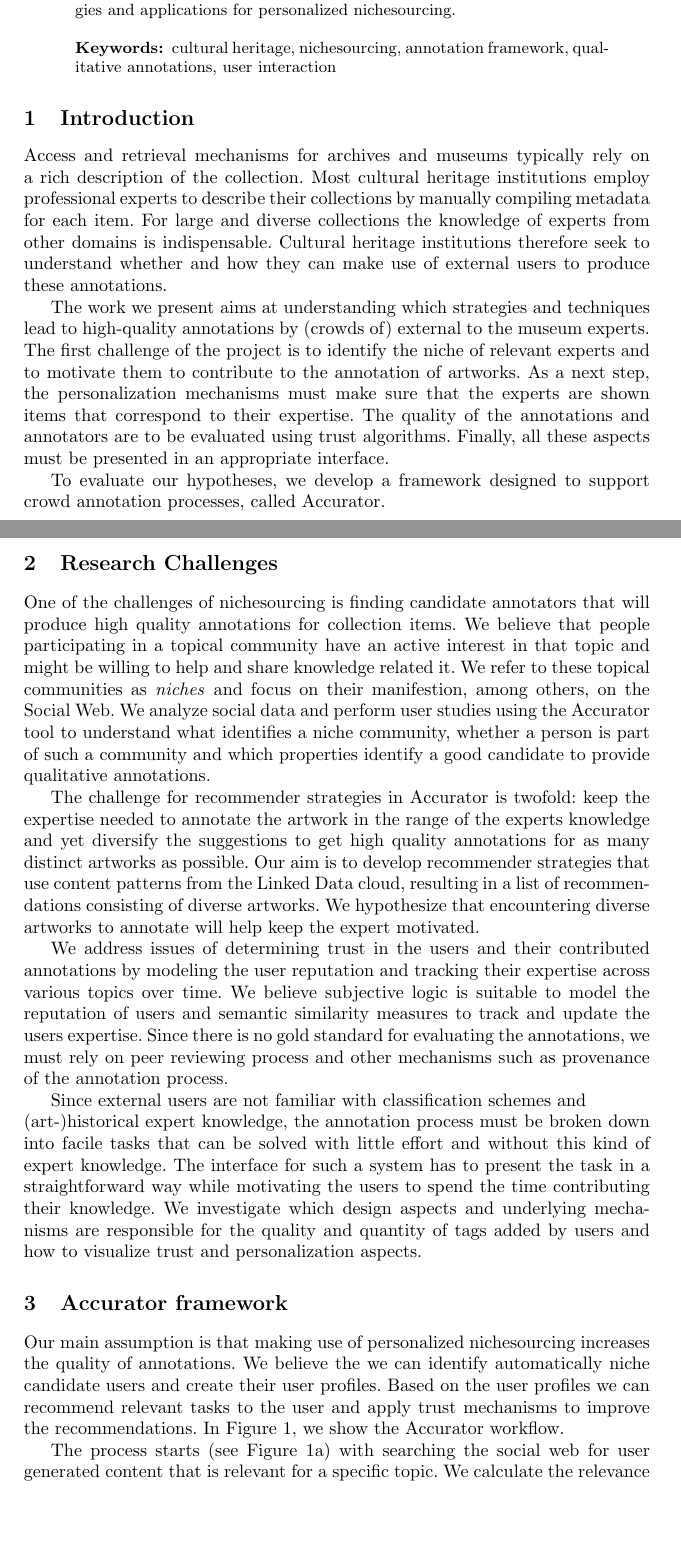
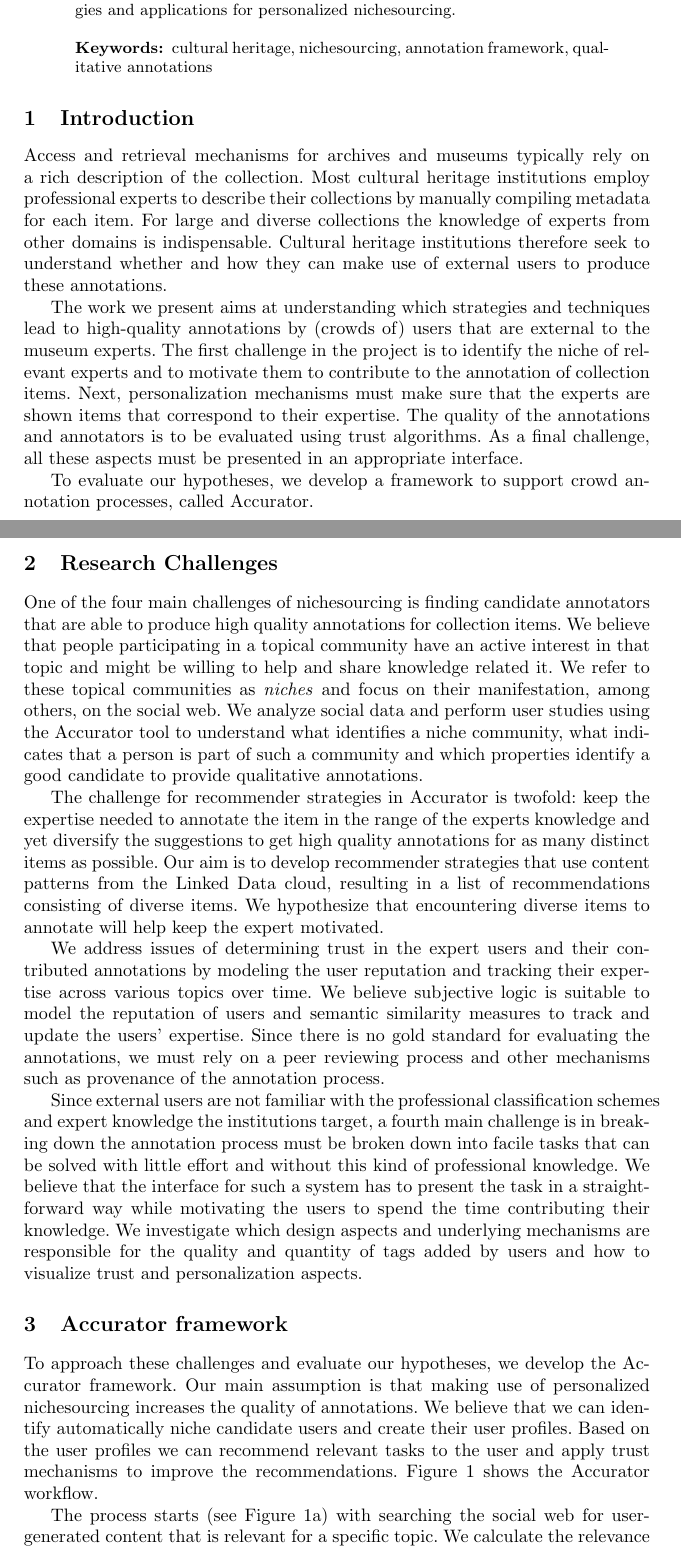
Before and after one commit to joosterman/Accurator, a LaTeX paper (UMAP2013-Demo/demo_paper.tex, which reads UMAP2013-Demo/abstract.tex, UMAP2013-Demo/architecture.tex, UMAP2013-Demo/introduction.tex): two parts of pages 1 and 2 of 4, joined at a grey line, cut so that both start at the same text, the shorter picture padded with empty space. Compiled offline with pdfLaTeX.

Commit message:
Geert-Jan final review

```diff
--- a/UMAP2013-Demo/abstract.tex
+++ b/UMAP2013-Demo/abstract.tex
@@ -1,6 +1,6 @@
 \begin{abstract}
 % A digital collection that can be accessed online, searched and linked to other collections is an important focus for many cultural heritage institutions.
-Diversity and profundity of the topics in cultural heritage institutions' collections make experts from outside the institution indispensable to acquiring qualitative annotations. We define the concept of nichesourcing and present challenges in the process of obtaining qualitative annotations from people in these niches. We believe that experts provide better annotations if this process is personalized. We present a framework, called Accurator, that allows to realize and evaluate strategies and applications for personalized nichesourcing.
+Diversity and profundity of the topics in cultural heritage institutions' collections make experts from outside the institution indispensable for acquiring qualitative annotations. We define the concept of nichesourcing and present challenges in the process of obtaining qualitative annotations from people in these niches. We believe that experts provide better annotations if this process is personalized. We present a framework, called Accurator, that allows to realize and evaluate strategies and applications for personalized nichesourcing.
 
-\keywords{cultural heritage, nichesourcing, annotation framework, qualitative annotations, user interaction}
+\keywords{cultural heritage, nichesourcing, annotation framework, qualitative annotations}
 \end{abstract}
--- a/UMAP2013-Demo/architecture.tex
+++ b/UMAP2013-Demo/architecture.tex
@@ -1,6 +1,6 @@
 \section{Accurator framework}
 \label{architecture}
-Our main assumption is that making use of personalized nichesourcing increases the quality of annotations. We believe the we can identify automatically niche candidate users and create their user profiles. Based on the user profiles we can recommend relevant tasks to the user and apply trust mechanisms to improve the recommendations. In Figure 1, we show the Accurator workflow.
+To approach these challenges and evaluate our hypotheses, we develop the Accurator framework. Our main assumption is that making use of personalized nichesourcing increases the quality of annotations. We believe that we can identify automatically niche candidate users and create their user profiles. Based on the user profiles we can recommend relevant tasks to the user and apply trust mechanisms to improve the recommendations. Figure 1 shows the Accurator workflow.
 
 \begin{figure*}[hbt]
 	\centering
@@ -8,6 +8,5 @@ Our main assumption is that making use of personalized nichesourcing increases t
   	\caption{Accurator personalized nichesourcing workflow}
 \end{figure*}
 
-The process starts (see Figure 1a) with searching the social web for user generated content that is relevant for a specific topic. We calculate the relevance of the content creators with respect to the topic and exploit social relations to identify a topical niche. When a person starts using Accurator, a user profile (see Figure 1b) is built based on available data.
-% and shown to the user. The user can specify additional social web accounts.
+The process starts (see Figure 1a) with searching the social web for user-generated content that is relevant for a specific topic. We calculate the relevance of the content creators with respect to the topic and exploit social relations to identify a topical niche. When a person starts using Accurator, a user profile (see Figure 1b) is built based on available data.
 
--- a/UMAP2013-Demo/introduction.tex
+++ b/UMAP2013-Demo/introduction.tex
@@ -4,9 +4,9 @@ Most cultural heritage institutions employ professional experts to describe thei
 For large and diverse collections the knowledge of experts from other domains is indispensable.
 Cultural heritage institutions therefore seek to understand whether and how they can make use of external users to produce these annotations.
 
-The work we present aims at understanding which strategies and techniques lead to high-quality annotations by (crowds of) external to the museum experts.
-The first challenge of the project is to identify the niche of relevant experts and to motivate them to contribute to the annotation of artworks.
-As a next step, the personalization mechanisms must make sure that the experts are shown items that correspond to their expertise.
-The quality of the annotations and annotators are to be evaluated using trust algorithms. Finally, all these aspects must be presented in an appropriate interface.
+The work we present aims at understanding which strategies and techniques lead to high-quality annotations by (crowds of) users that are external to the museum experts.
+The first challenge in the project is to identify the niche of relevant experts and to motivate them to contribute to the annotation of collection items.
+Next, personalization mechanisms must make sure that the experts are shown items that correspond to their expertise.
+The quality of the annotations and annotators is to be evaluated using trust algorithms. As a final challenge, all these aspects must be presented in an appropriate interface.
 
-To evaluate our hypotheses, we develop a framework designed to support crowd annotation processes, called Accurator.
+To evaluate our hypotheses, we develop a framework to support crowd annotation processes, called Accurator.
--- a/UMAP2013-Demo/use_case.tex
+++ b/UMAP2013-Demo/use_case.tex
@@ -1,19 +1,19 @@
 \section{Research Challenges}
 \label{use_case}
 
-One of the challenges of nichesourcing is finding candidate annotators that will produce high quality annotations for collection items.
+One of the four main challenges of nichesourcing is finding candidate annotators that are able to produce high quality annotations for collection items.
 %Besides topical knowledge, properties like availability, willingness to help and being able to share or transfer knowledge are also important.
-We believe that people participating in a topical community have an active interest in that topic and might be willing to help and share knowledge related it. We refer to these topical communities as \textit{niches} and focus on their manifestion, among others, on the Social Web. We analyze social data and perform user studies using the Accurator tool to understand what identifies a niche community, whether a person is part of such a community and which properties identify a good candidate to provide qualitative annotations.
+We believe that people participating in a topical community have an active interest in that topic and might be willing to help and share knowledge related it. We refer to these topical communities as \textit{niches} and focus on their manifestation, among others, on the social web. We analyze social data and perform user studies using the Accurator tool to understand what identifies a niche community, what indicates that a person is part of such a community and which properties identify a good candidate to provide qualitative annotations.
 
-The challenge for recommender strategies in Accurator is twofold: keep the expertise needed to annotate the artwork in the range of the experts knowledge and yet diversify the suggestions to get high quality annotations for as many distinct artworks as possible.
+The challenge for recommender strategies in Accurator is twofold: keep the expertise needed to annotate the item in the range of the experts knowledge and yet diversify the suggestions to get high quality annotations for as many distinct items as possible.
 %To address these challenges we will investigate the use of content patterns in the Linked Data cloud.
-Our aim is to develop recommender strategies that use content patterns from the Linked Data cloud, resulting in a list of recommendations consisting of diverse artworks.
+Our aim is to develop recommender strategies that use content patterns from the Linked Data cloud, resulting in a list of recommendations consisting of diverse items.
 % Using the alternative paths created by the patterns, items can be reached which reside in the long-tail. When experts are able to annotate these long-tail items, they will become more accessible in general. From a user perspective diversity is also important,
-We hypothesize that encountering diverse artworks to annotate will help keep the expert motivated.
+We hypothesize that encountering diverse items to annotate will help keep the expert motivated.
 
-We address issues of determining trust in the users and their contributed annotations by modeling the user reputation and tracking their expertise across various topics over time. We believe subjective logic is suitable to model the reputation of users and semantic similarity measures to track and update the users expertise. Since there is no gold standard for evaluating the annotations, we must rely on peer reviewing process and other mechanisms such as provenance of the annotation process.
+We address issues of determining trust in the expert users and their contributed annotations by modeling the user reputation and tracking their expertise across various topics over time. We believe subjective logic is suitable to model the reputation of users and semantic similarity measures to track and update the users' expertise. Since there is no gold standard for evaluating the annotations, we must rely on a peer reviewing process and other mechanisms such as provenance of the annotation process.
 % like tracking provenance of the annotation process such as usage of terms from vocabularies by the user, typing speed etc. We also investigate the different metrics which will help in identifying good behavior of the users.
 
 % The professional annotation of artworks is a complex process that requires familiarity with the used classification schemes and (art-)historical expert knowledge. Since both will mostly not be available in candidate users for nichesourcing projects,
-Since external users are not familiar with classification schemes and \\ (art-)historical expert knowledge, the annotation process must be broken down into facile tasks that can be solved with little effort and without this kind of expert knowledge. %(suggested in \cite{He2013}).
-The interface for such a system has to present the task in a straightforward way while motivating the users to spend the time contributing their knowledge. We investigate which design aspects and underlying mechanisms are responsible for the quality and quantity of tags added by users and how to visualize trust and personalization aspects.
+Since external users are not familiar with the professional classification schemes and expert knowledge the institutions target, a fourth main challenge is in breaking down the annotation process must be broken down into facile tasks that can be solved with little effort and without this kind of professional knowledge. %(suggested in \cite{He2013}).
+We believe that the interface for such a system has to present the task in a straightforward way while motivating the users to spend the time contributing their knowledge. We investigate which design aspects and underlying mechanisms are responsible for the quality and quantity of tags added by users and how to visualize trust and personalization aspects.
```
Also changed, not shown: UMAP2013-Demo/demo_paper.tex (+5 -6 lines), UMAP2013-Demo/demo_paper.pdf, UMAP2013-Demo/architecture.tex (14 more changed lines), 3 other files.
